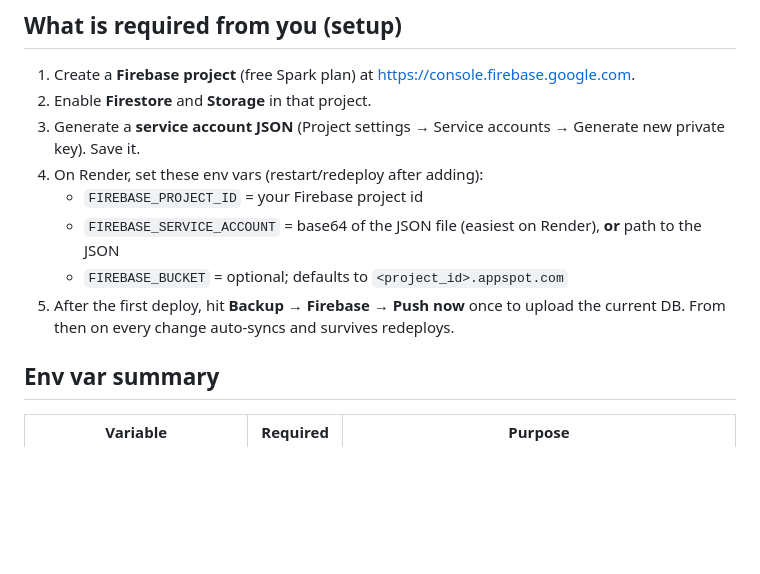
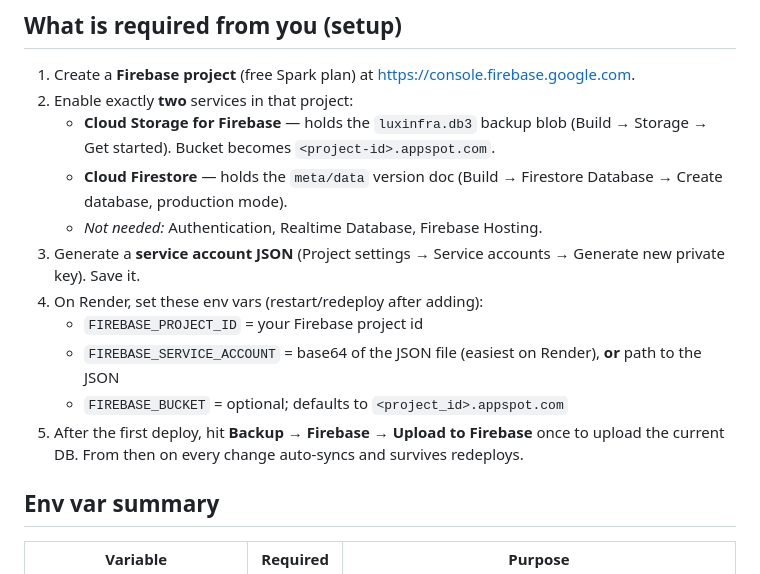
Before and after one commit to shiv10r/assistant1, a Markdown page: FIREBASE_IMPLEMENTATION_PLAN.md, the part around the change. GitHub-like rendering; blank space fills up the shorter version.

Commit message:
docs: clarify exact Firebase services + console setup steps

```diff
--- a/FIREBASE_IMPLEMENTATION_PLAN.md
+++ b/FIREBASE_IMPLEMENTATION_PLAN.md
@@ -41,13 +41,16 @@ Startup / after redeploy:
 
 ## What is required from you (setup)
 1. Create a **Firebase project** (free Spark plan) at https://console.firebase.google.com.
-2. Enable **Firestore** and **Storage** in that project.
+2. Enable exactly **two** services in that project:
+   - **Cloud Storage for Firebase** — holds the `luxinfra.db3` backup blob (Build → Storage → Get started). Bucket becomes `<project-id>.appspot.com`.
+   - **Cloud Firestore** — holds the `meta/data` version doc (Build → Firestore Database → Create database, production mode).
+   - *Not needed:* Authentication, Realtime Database, Firebase Hosting.
 3. Generate a **service account JSON** (Project settings → Service accounts → Generate new private key). Save it.
 4. On Render, set these env vars (restart/redeploy after adding):
    - `FIREBASE_PROJECT_ID` = your Firebase project id
    - `FIREBASE_SERVICE_ACCOUNT` = base64 of the JSON file (easiest on Render), **or** path to the JSON
    - `FIREBASE_BUCKET` = optional; defaults to `<project_id>.appspot.com`
-5. After the first deploy, hit **Backup → Firebase → Push now** once to upload the current DB. From then on every change auto-syncs and survives redeploys.
+5. After the first deploy, hit **Backup → Firebase → Upload to Firebase** once to upload the current DB. From then on every change auto-syncs and survives redeploys.
 
 ## Env var summary
 | Variable | Required | Purpose |
```
